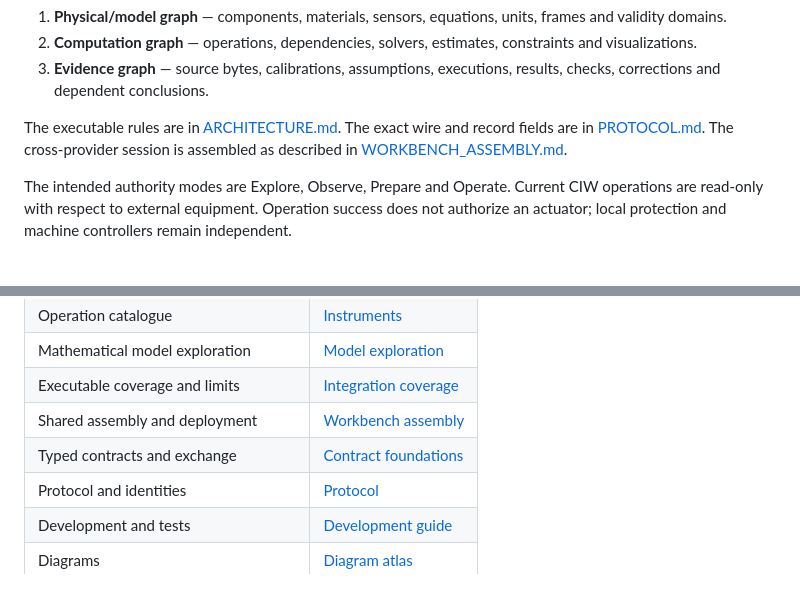
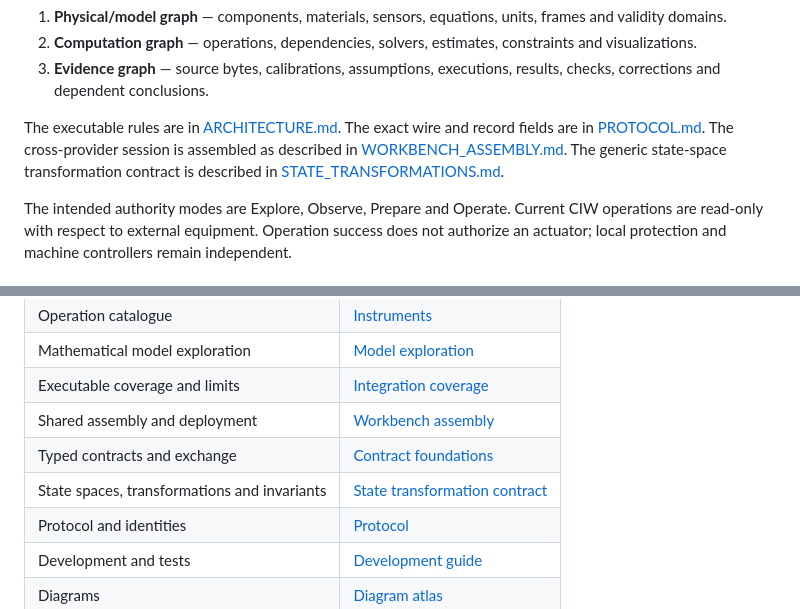
Before and after one commit to giasonpooni/Computational-Instrumentation-Workbench, a Markdown page: README.md, 2 parts joined by grey strips. Drawn GitHub-style.

Commit message:
Expose state transformations in the workbench architecture

```diff
--- a/README.md
+++ b/README.md
@@ -79,6 +79,8 @@ The project keeps three graphs related but distinct:
 The executable rules are in [ARCHITECTURE.md](docs/ARCHITECTURE.md). The exact
 wire and record fields are in [PROTOCOL.md](docs/PROTOCOL.md). The cross-provider
 session is assembled as described in [WORKBENCH_ASSEMBLY.md](docs/WORKBENCH_ASSEMBLY.md).
+The generic state-space transformation contract is described in
+[STATE_TRANSFORMATIONS.md](docs/STATE_TRANSFORMATIONS.md).
 
 The intended authority modes are Explore, Observe, Prepare and Operate.
 Current CIW operations are read-only with respect to external equipment.
@@ -168,6 +170,7 @@ matrix and [SYSTEMS_CATALOG.md](docs/SYSTEMS_CATALOG.md) for provider status.
 | Executable coverage and limits | [Integration coverage](docs/INTEGRATION_COVERAGE.md) |
 | Shared assembly and deployment | [Workbench assembly](docs/WORKBENCH_ASSEMBLY.md) |
 | Typed contracts and exchange | [Contract foundations](docs/CONTRACT_FOUNDATIONS.md) |
+| State spaces, transformations and invariants | [State transformation contract](docs/STATE_TRANSFORMATIONS.md) |
 | Protocol and identities | [Protocol](docs/PROTOCOL.md) |
 | Development and tests | [Development guide](docs/DEVELOPMENT.md) |
 | Diagrams | [Diagram atlas](docs/DIAGRAMS.md) |
```
